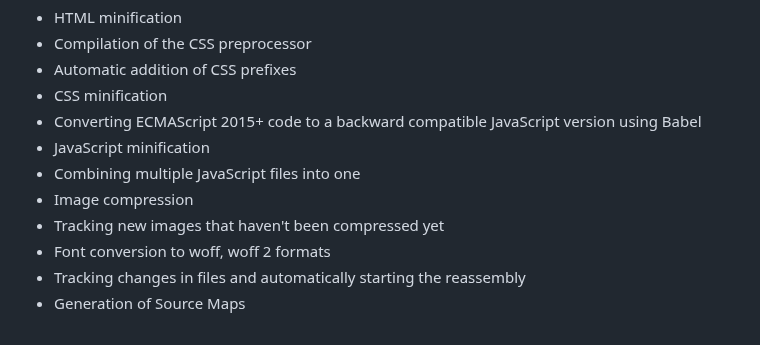
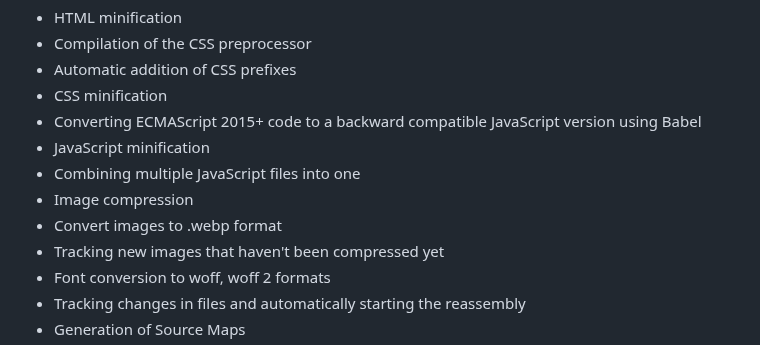
Before and after one commit to Shipy4kaRU/gulp-build-2024, a Markdown page: README.md, the part around the change. Drawn GitHub-style.

```diff
--- a/README.md
+++ b/README.md
@@ -19,6 +19,7 @@
 - JavaScript minification
 - Combining multiple JavaScript files into one
 - Image compression
+- Convert images to .webp format
 - Tracking new images that haven't been compressed yet
 - Font conversion to woff, woff 2 formats
 - Tracking changes in files and automatically starting the reassembly
```
Also changed, not shown: README-ru.md (+1 -0 lines).
